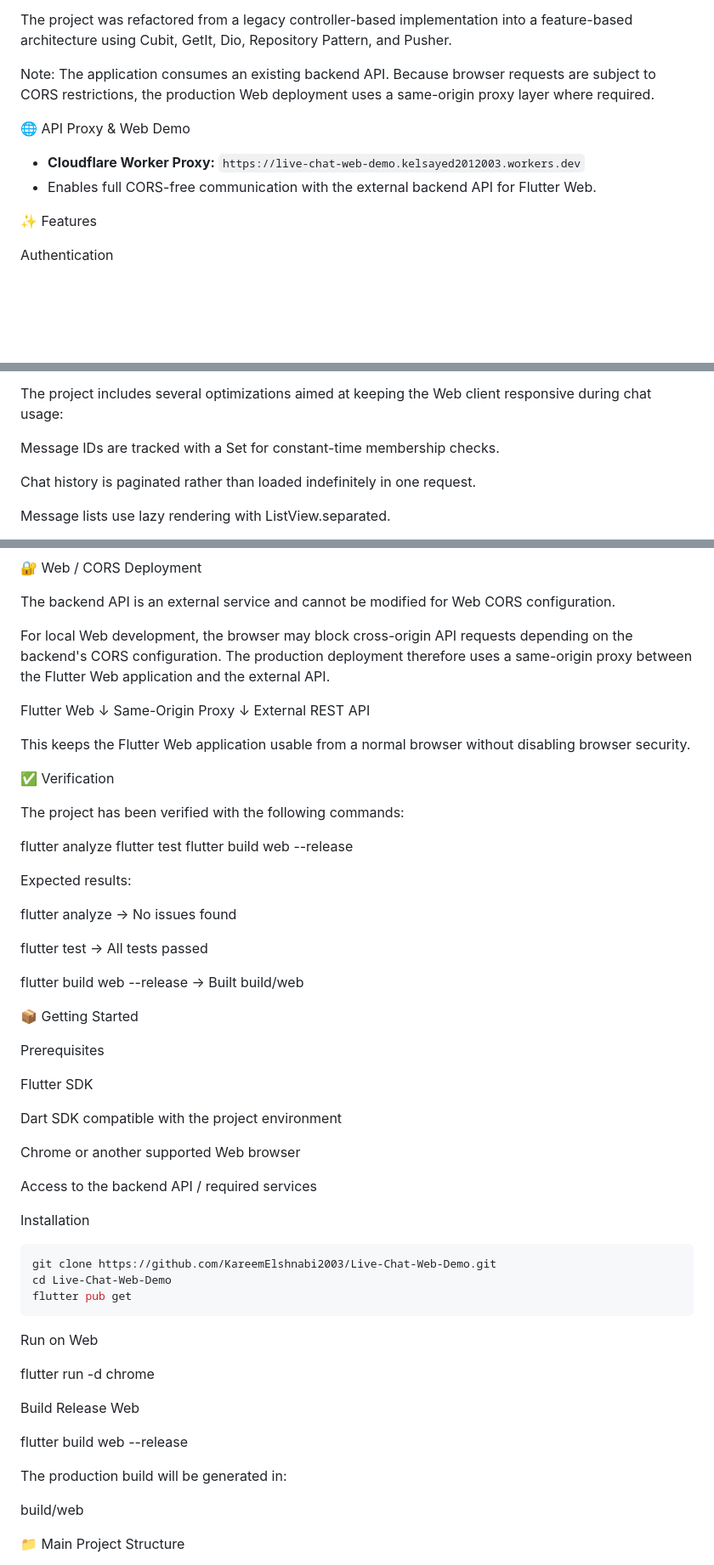
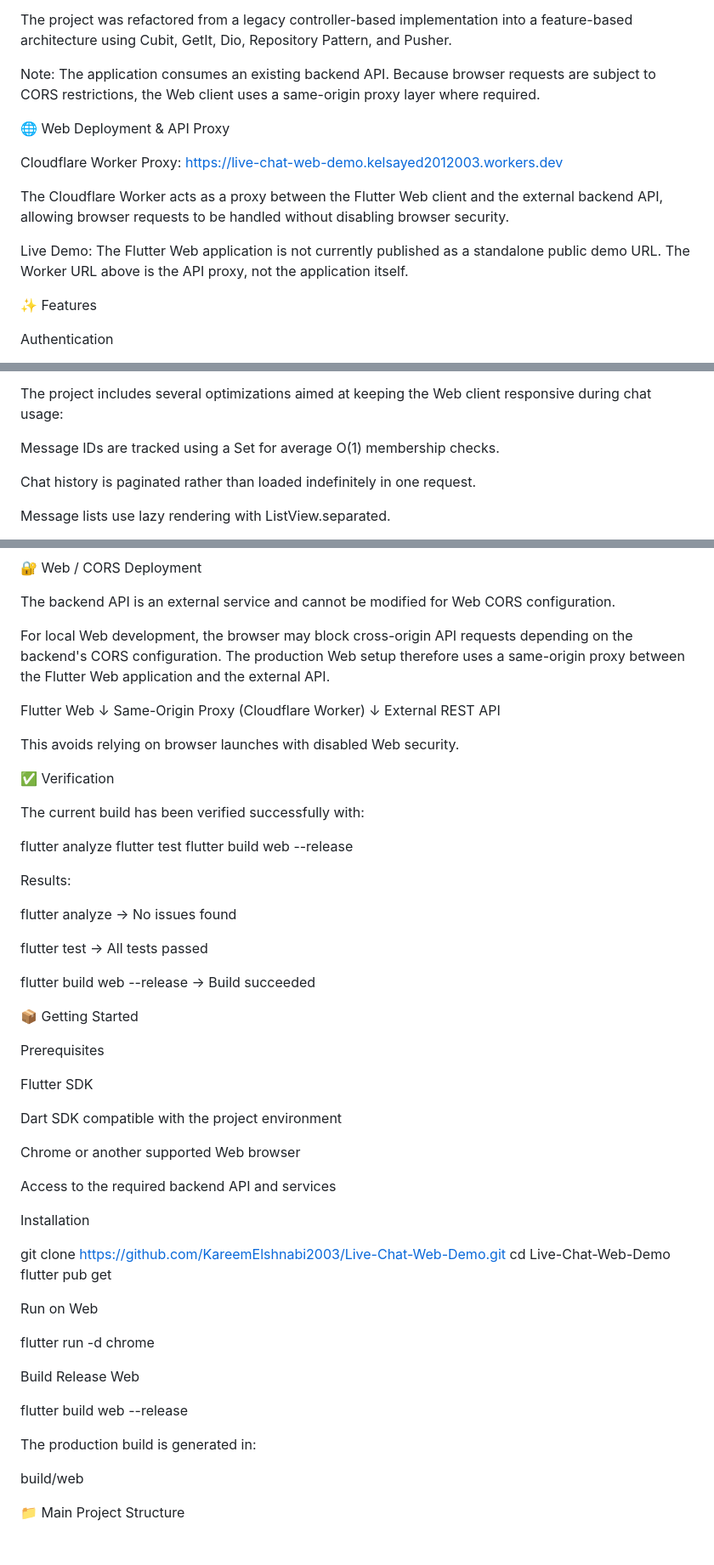
Before and after one commit to KareemElshnabi2003/Live-Chat-Web-Demo, a Markdown page: README.md, 3 parts joined by grey strips. Shown at 85% size. Drawn GitHub-style; blank space fills up the shorter version.

Commit message:
docs: refine README descriptions, deployment notes, and author links

````diff
--- a/README.md
+++ b/README.md
@@ -4,12 +4,16 @@ A Flutter Web chat application focused on real-time communication, responsive UI
 
 The project was refactored from a legacy controller-based implementation into a feature-based architecture using Cubit, GetIt, Dio, Repository Pattern, and Pusher.
 
-Note: The application consumes an existing backend API. Because browser requests are subject to CORS restrictions, the production Web deployment uses a same-origin proxy layer where required.
+Note: The application consumes an existing backend API. Because browser requests are subject to CORS restrictions, the Web client uses a same-origin proxy layer where required.
 
-🌐 API Proxy & Web Demo
+🌐 Web Deployment & API Proxy
 
-- **Cloudflare Worker Proxy:** `https://live-chat-web-demo.kelsayed2012003.workers.dev`
-- Enables full CORS-free communication with the external backend API for Flutter Web.
+Cloudflare Worker Proxy:
+https://live-chat-web-demo.kelsayed2012003.workers.dev
+
+The Cloudflare Worker acts as a proxy between the Flutter Web client and the external backend API, allowing browser requests to be handled without disabling browser security.
+
+Live Demo: The Flutter Web application is not currently published as a standalone public demo URL. The Worker URL above is the API proxy, not the application itself.
 
 ✨ Features
 
@@ -207,7 +211,7 @@ Arabic and English localization
 
 The project includes several optimizations aimed at keeping the Web client responsive during chat usage:
 
-Message IDs are tracked with a Set<String> for constant-time membership checks.
+Message IDs are tracked using a Set<String> for average O(1) membership checks.
 
 Chat history is paginated rather than loaded indefinitely in one request.
 
@@ -229,34 +233,31 @@ The Web image cache has an explicit memory limit.
 
 The backend API is an external service and cannot be modified for Web CORS configuration.
 
-For local Web development, the browser may block cross-origin API requests depending on the backend's CORS configuration. The production deployment therefore uses a same-origin proxy between the Flutter Web application and the external API.
+For local Web development, the browser may block cross-origin API requests depending on the backend's CORS configuration. The production Web setup therefore uses a same-origin proxy between the Flutter Web application and the external API.
 
 Flutter Web
     ↓
-Same-Origin Proxy
+Same-Origin Proxy (Cloudflare Worker)
     ↓
 External REST API
 
-This keeps the Flutter Web application usable from a normal browser without disabling browser security.
+This avoids relying on browser launches with disabled Web security.
 
 ✅ Verification
 
-The project has been verified with the following commands:
+The current build has been verified successfully with:
 
 flutter analyze
 flutter test
 flutter build web --release
 
-Expected results:
+Results:
 
-flutter analyze
-→ No issues found
+flutter analyze → No issues found
 
-flutter test
-→ All tests passed
+flutter test → All tests passed
 
-flutter build web --release
-→ Built build/web
+flutter build web --release → Build succeeded
 
 📦 Getting Started
 
@@ -268,15 +269,13 @@ Dart SDK compatible with the project environment
 
 Chrome or another supported Web browser
 
-Access to the backend API / required services
+Access to the required backend API and services
 
 Installation
 
-```bash
 git clone https://github.com/KareemElshnabi2003/Live-Chat-Web-Demo.git
 cd Live-Chat-Web-Demo
 flutter pub get
-```
 
 Run on Web
 
@@ -286,7 +285,7 @@ Build Release Web
 
 flutter build web --release
 
-The production build will be generated in:
+The production build is generated in:
 
 build/web
 
````
Also changed, not shown: other parts of README.md (+5 -3 lines).
